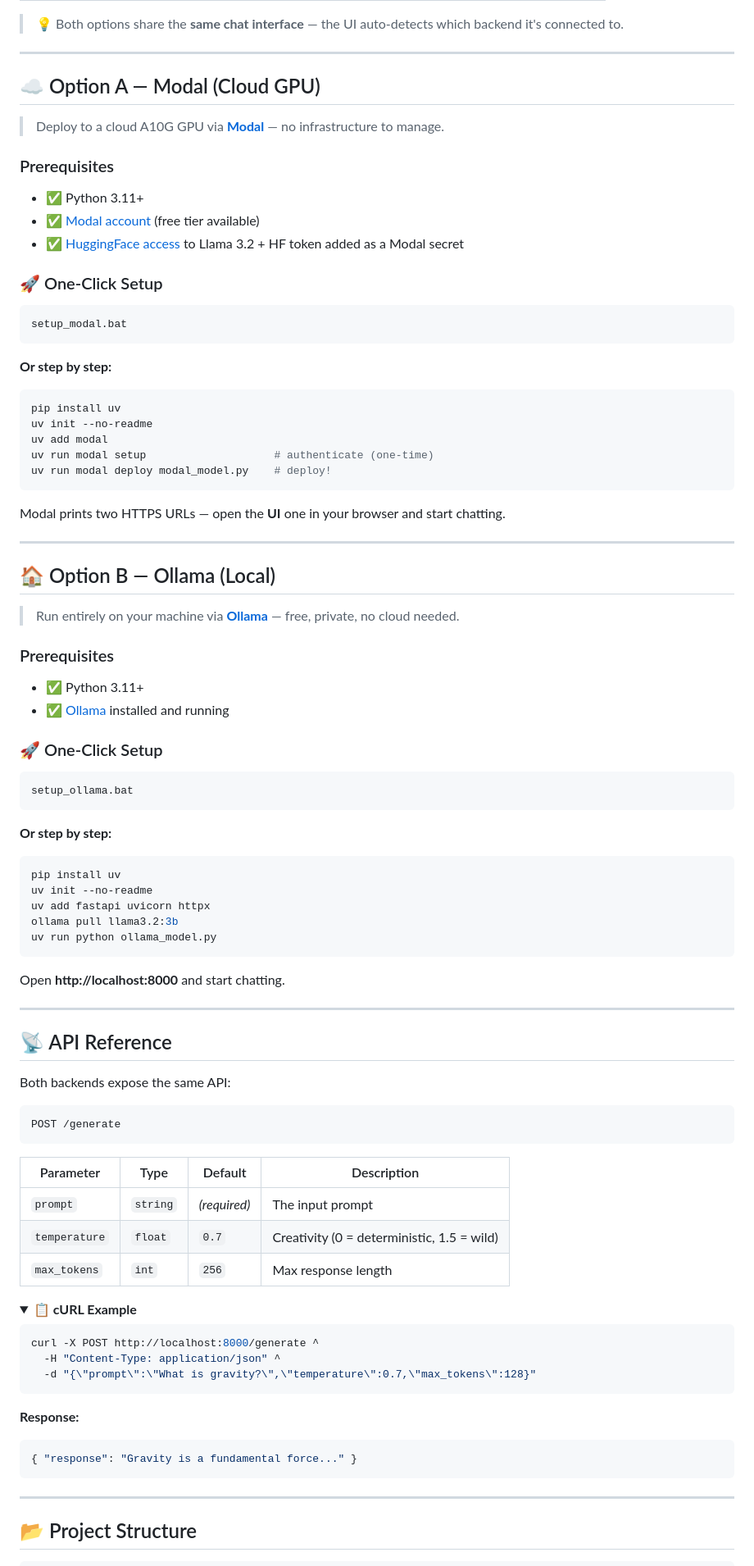
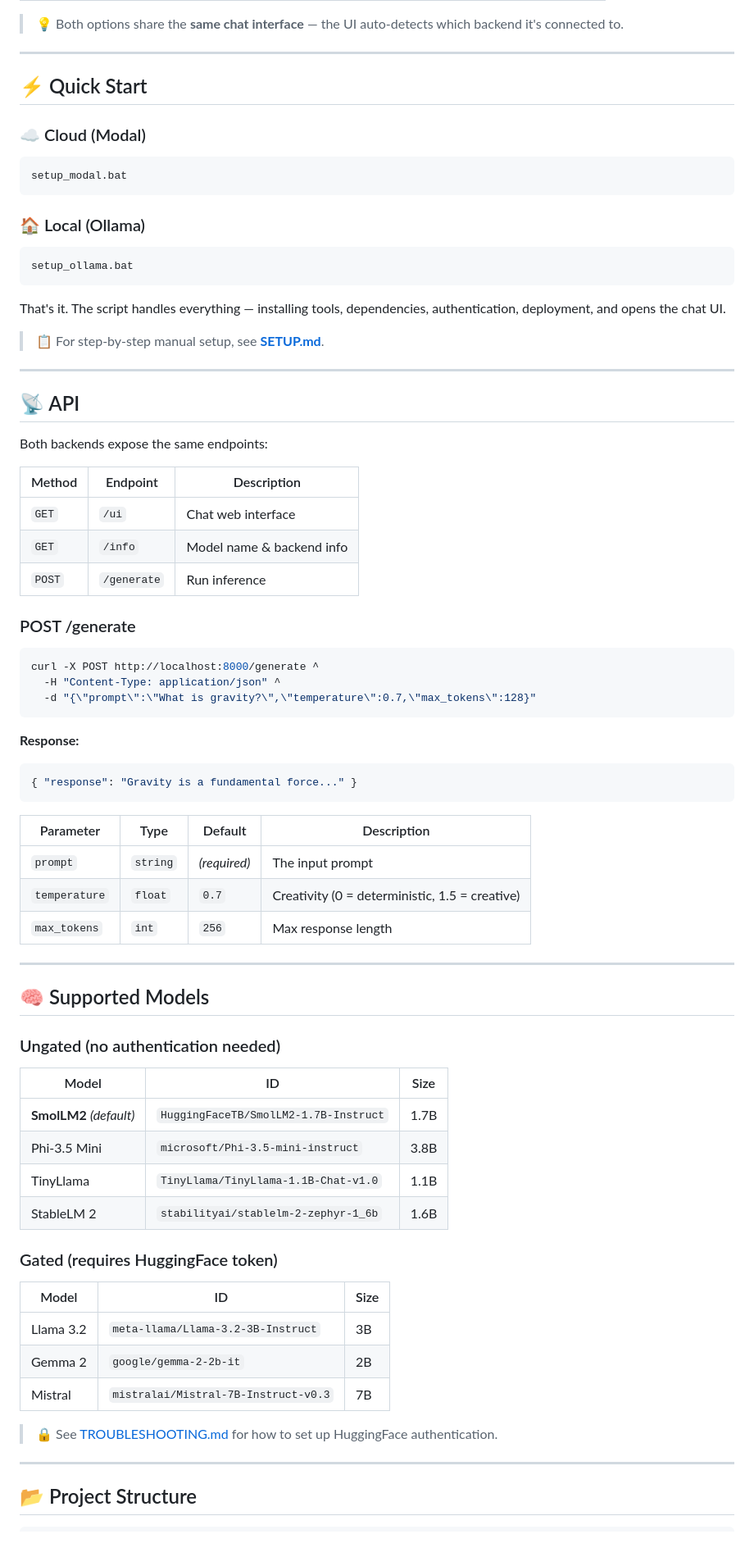
Before and after one commit to Kartikeya-trivedi/LLM_Deployment_Workshop, a Markdown page: README.md, the part around one of its changes. Shown at 82% size. Drawn GitHub-style; folded sections open; blank space fills up the shorter version.

````diff
--- a/README.md
+++ b/README.md
@@ -29,81 +29,37 @@ A fully working **LLM chat application** — pick your deployment path:
 
 ---
 
-## ☁️ Option A — Modal (Cloud GPU)
+## ⚡ Quick Start
 
-> Deploy to a cloud A10G GPU via **[Modal](https://modal.com)** — no infrastructure to manage.
-
-### Prerequisites
-
-- ✅ Python 3.11+
-- ✅ [Modal account](https://modal.com) (free tier available)
-- ✅ [HuggingFace access](https://huggingface.co/meta-llama/Llama-3.2-3B-Instruct) to Llama 3.2 + HF token added as a Modal secret
-
-### 🚀 One-Click Setup
+### ☁️ Cloud (Modal)
 
 ```
 setup_modal.bat
 ```
 
-**Or step by step:**
-
-```bash
-pip install uv
-uv init --no-readme
-uv add modal
-uv run modal setup                    # authenticate (one-time)
-uv run modal deploy modal_model.py    # deploy!
-```
-
-Modal prints two HTTPS URLs — open the **UI** one in your browser and start chatting.
-
----
-
-## 🏠 Option B — Ollama (Local)
-
-> Run entirely on your machine via **[Ollama](https://ollama.com)** — free, private, no cloud needed.
-
-### Prerequisites
-
-- ✅ Python 3.11+
-- ✅ [Ollama](https://ollama.com/download) installed and running
-
-### 🚀 One-Click Setup
+### 🏠 Local (Ollama)
 
 ```
 setup_ollama.bat
 ```
 
-**Or step by step:**
+That's it. The script handles everything — installing tools, dependencies, authentication, deployment, and opens the chat UI.
 
-```bash
-pip install uv
-uv init --no-readme
-uv add fastapi uvicorn httpx
-ollama pull llama3.2:3b
-uv run python ollama_model.py
-```
-
-Open **http://localhost:8000** and start chatting.
+> 📋 For step-by-step manual setup, see [**SETUP.md**](SETUP.md).
 
 ---
 
-## 📡 API Reference
+## 📡 API
 
-Both backends expose the same API:
+Both backends expose the same endpoints:
 
-```
-POST /generate
-```
+| Method | Endpoint | Description |
+|--------|----------|-------------|
+| `GET` | `/ui` | Chat web interface |
+| `GET` | `/info` | Model name & backend info |
+| `POST` | `/generate` | Run inference |
 
-| Parameter | Type | Default | Description |
-|-----------|------|---------|-------------|
-| `prompt` | `string` | *(required)* | The input prompt |
-| `temperature` | `float` | `0.7` | Creativity (0 = deterministic, 1.5 = wild) |
-| `max_tokens` | `int` | `256` | Max response length |
-
-<details>
-<summary><b>📋 cURL Example</b></summary>
+### POST /generate
 
 ```bash
 curl -X POST http://localhost:8000/generate ^
@@ -116,7 +72,34 @@ curl -X POST http://localhost:8000/generate ^
 { "response": "Gravity is a fundamental force..." }
 ```
 
-</details>
+| Parameter | Type | Default | Description |
+|-----------|------|---------|-------------|
+| `prompt` | `string` | *(required)* | The input prompt |
+| `temperature` | `float` | `0.7` | Creativity (0 = deterministic, 1.5 = creative) |
+| `max_tokens` | `int` | `256` | Max response length |
+
+---
+
+## 🧠 Supported Models
+
+### Ungated (no authentication needed)
+
+| Model | ID | Size |
+|-------|----|------|
+| **SmolLM2** *(default)* | `HuggingFaceTB/SmolLM2-1.7B-Instruct` | 1.7B |
+| Phi-3.5 Mini | `microsoft/Phi-3.5-mini-instruct` | 3.8B |
+| TinyLlama | `TinyLlama/TinyLlama-1.1B-Chat-v1.0` | 1.1B |
+| StableLM 2 | `stabilityai/stablelm-2-zephyr-1_6b` | 1.6B |
+
+### Gated (requires HuggingFace token)
+
+| Model | ID | Size |
+|-------|----|------|
+| Llama 3.2 | `meta-llama/Llama-3.2-3B-Instruct` | 3B |
+| Gemma 2 | `google/gemma-2-2b-it` | 2B |
+| Mistral | `mistralai/Mistral-7B-Instruct-v0.3` | 7B |
+
+> 🔒 See [TROUBLESHOOTING.md](TROUBLESHOOTING.md#-gated-huggingface-models) for how to set up HuggingFace authentication.
 
 ---
 
````
Also changed, not shown: other parts of README.md (+31 -16 lines), SETUP.md (added, +161 -0 lines), TROUBLESHOOTING.md (+84 -0 lines).
